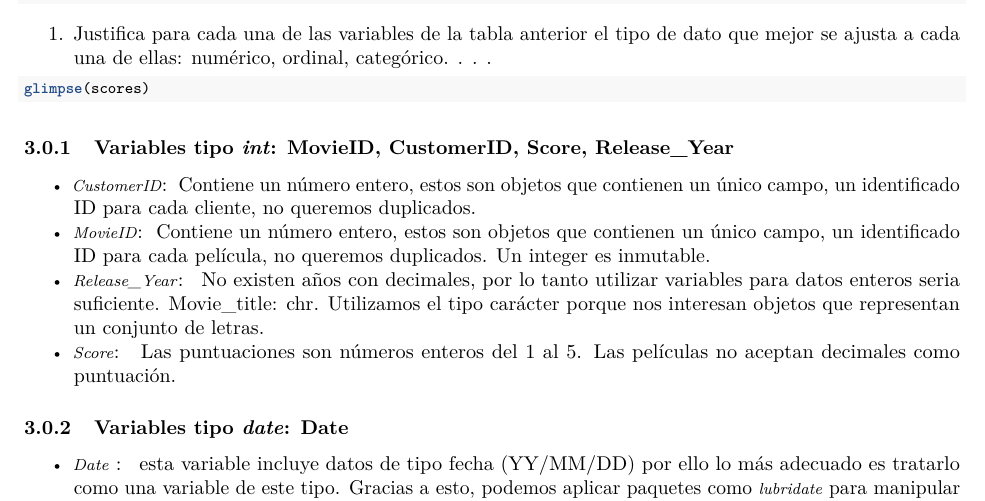
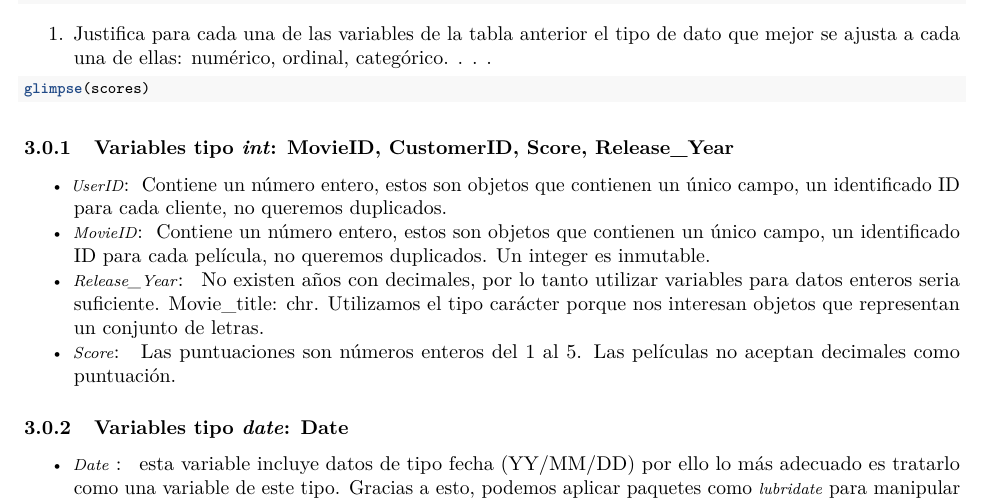
Before and after one commit to Josep-at-work/EDA_Netflix_MADM, an R Markdown document (Proyecto Netflix Movies MADM v02.Rmd): part of page 2 of 4, cut so that both start at the same text. Rendered offline with R 4.5, knitr and Pandoc, then LaTeX, with nearby package versions; the code chunks are not run, so their results and figures are left out.

Commit message:
Update Proyecto Netflix Movies MADM v02.Rmd
Laura // Cambio en el 1

````diff
--- a/Proyecto Netflix Movies MADM v02.Rmd
+++ b/Proyecto Netflix Movies MADM v02.Rmd
@@ -193,7 +193,7 @@ table(head(scores$MovieID)) # frecuencia title
 glimpse(scores)
 ```
 ### Variables tipo _int_: MovieID, CustomerID, Score, Release_Year
-- _CustomerID_: _<int>_ Contiene un número entero, estos son objetos que contienen un único campo, un identificado ID para cada cliente, no queremos duplicados.
+- _UserID_: _<int>_ Contiene un número entero, estos son objetos que contienen un único campo, un identificado ID para cada cliente, no queremos duplicados.
 - _MovieID_: _<int>_ Contiene un número entero, estos son objetos que contienen un único campo, un identificado ID para cada película, no queremos duplicados. Un integer es inmutable.
 - _Release_Year_: _<int>_ No existen años con decimales, por lo tanto utilizar variables para datos enteros seria suficiente.
 Movie_title: chr. Utilizamos el tipo carácter porque nos interesan objetos que representan un conjunto de letras.
````
